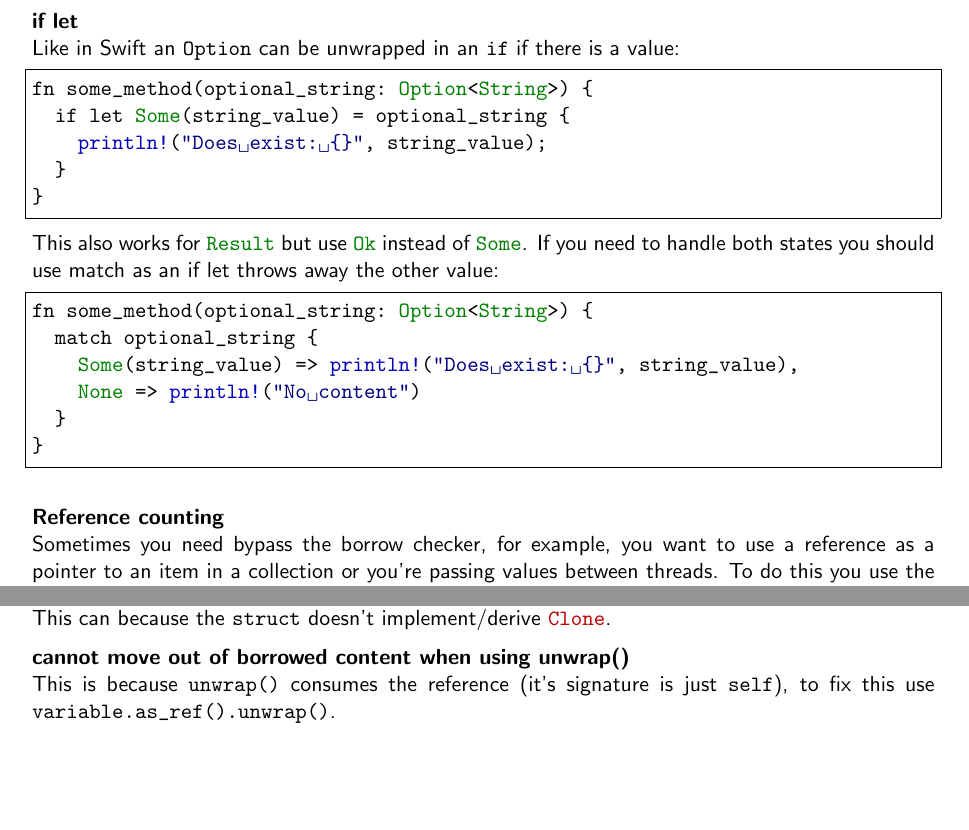
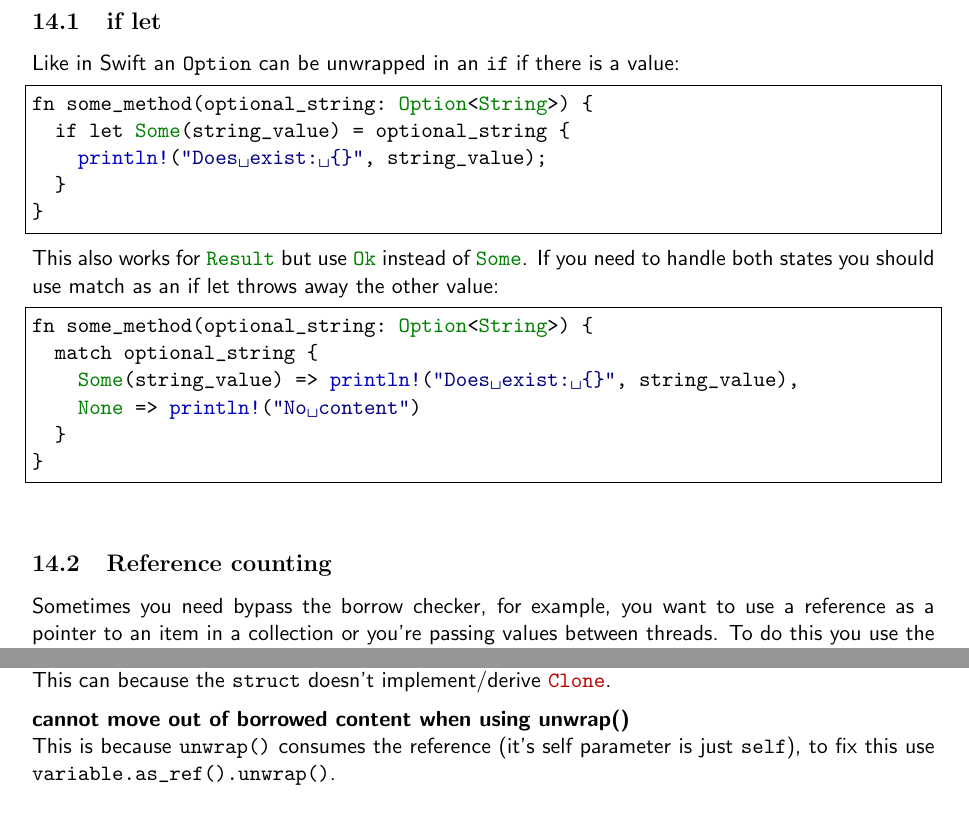
Before and after one commit to emmabritton/kotlin-rust-guide, a LaTeX document (rust guide.tex): two parts of pages 24 and 27 of 29 before the commit and two parts of pages 25 and 29 of 31 after it, joined at a grey line, cut so that both start at the same text. Compiled offline with pdfLaTeX.

Commit message:
Tidy up sections

```diff
--- a/rust guide.tex
+++ b/rust guide.tex
@@ -993,8 +993,8 @@ When coming from other modern languages you be expecting the ability to get a va
 \newpage
 \section{Tips and tricks}
 \medskip
-\textbf{if let}
-\newline
+\subsection{if let}
+
 Like in Swift an \lstinline[language=Kotlin]{Option} can be unwrapped in an \lstinline|if| if there is a value:
 
 \begin{lstlisting}[language=Rust,frame=single]
@@ -1016,8 +1016,8 @@ fn some_method(optional_string: Option<String>) {
 \end{lstlisting}
 \medskip
 \medskip
-\textbf{Reference counting}
-\newline
+\subsection{Reference counting}
+
 Sometimes you need bypass the borrow checker, for example, you want to use a reference as a pointer to an item in a collection or you're passing values between threads. To do this you use the \lstinline[language=Rust]{Arc} (Atomically Reference Counted) class, it adds a small overhead in the form of a count and some extra code to monitor and update the count. Arc will keep the value alive as long as any Arc value is still alive, when the last Arc value is dropped the value will be as well. To make multiple references to an value protected by Arc clone it:
 \begin{lstlisting}[language=Rust,frame=single]
 fn main() {
@@ -1196,7 +1196,7 @@ This can because the \lstinline[language=Rust]{struct} doesn't implement/derive
 \newline
 \textbf{cannot move out of borrowed content when using unwrap()}
 \newline
-This is because \lstinline[language=Rust]{unwrap()} consumes the reference (it's signature is just \lstinline[language=Rust]{self}), to fix this use
+This is because \lstinline[language=Rust]{unwrap()} consumes the reference (it's self parameter is just \lstinline[language=Rust]{self}), to fix this use
 \lstinline[language=Rust]{variable.as_ref().unwrap()}.
 
 \newpage
```
Also changed, not shown: rust guide.tex (16 more changed lines).
